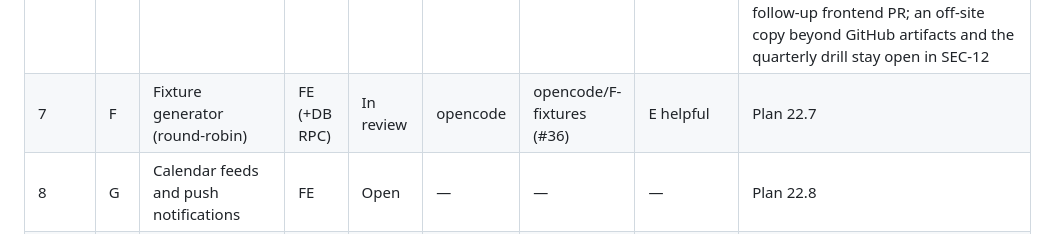
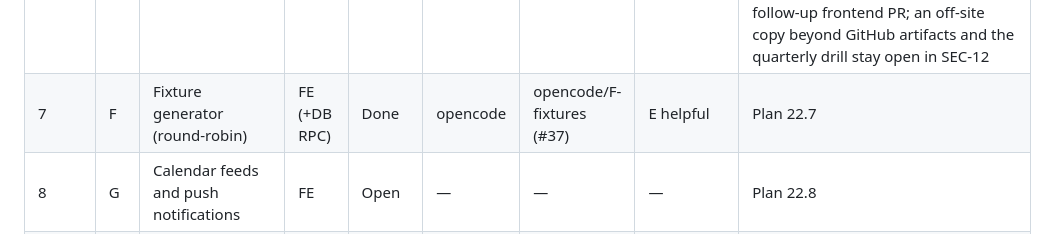
Before and after one commit to Boulakdane/football-division-manager, a Markdown page: docs/TASKS.md, the part around the change. Drawn GitHub-style.

Commit message:
docs: mark fixture generator (F) done
Co-Authored-By: opencode (DeepSeek V4.1 Flash Free)

```diff
--- a/docs/TASKS.md
+++ b/docs/TASKS.md
@@ -17,7 +17,7 @@ Lanes: `DB` database/security · `FE` frontend · `DOC` docs/process (see COORDI
 | 4 | E | Extract pure domain code into ES modules with Node tests | FE | Done | opencode | merged in #26 / #27 | — | Plan 22.6. `js/domain/format.js` and `js/domain/standings.js` hold the DOM-free helpers and `calculateStandings()`; `node --test` covers XSS, number parsing, 2-/4-team leagues, every tie-breaker, a postponed fixture, an empty season, an archived late joiner, Arabic names and form. `npm run test:standings-dual` seeds the same fixtures into PGlite and compares the JS table with `v_standings` row-for-row. `js/app.js` stays classic, loads the deferred module and keeps only the two `appState` adapters. Stage 3 (`renderInto` + ESLint, JSDoc/TypeScript) is deliberately separate |
 | 5 | H | Merge import with diff preview | DB then FE | Done | opencode | merged in #29 | — | Plan 22.9. `import_preview(payload, remove_missing)` returns per-table added/changed/removed/unchanged counts and capped entity lists without writing; `import_merge(payload, key, remove_missing, expected_checksum)` upserts by id in one transaction, soft-deletes missing seasons/teams/matches and archives missing players only when the box is ticked, and stores the SHA-256 checksum plus the idempotency key in `import_runs` so a retry replays the stored result. The dialog previews the diff, sends the checksum, and keeps `replace_all_data` behind MFA and a typed REPLACE. Migration applied in development and production (2026-10-28) |
 | 6 | D | Tamper-evident audit log and off-site encrypted backup | DB | Done | opencode | merged in #33 | — | Plan 22.5. Hash-chains every `audit_log` row, adds `audit_verify_chain()` and a public chain head, and encrypts the daily backup before upload. Migration applied in development and production (2026-10-28). Development verified live (`61/61`, head `d01a01b7…`); production publishes `count=32`, head `68d2e69b…`, and backup run 5 produced an encrypted `backup.kob` whose decrypted contents matched that head and passed validate + restore drill. The admin-UI status is a follow-up frontend PR; an off-site copy beyond GitHub artifacts and the quarterly drill stay open in SEC-12 |
-| 7 | F | Fixture generator (round-robin) | FE (+DB RPC) | In review | opencode | opencode/F-fixtures (#36) | E helpful | Plan 22.7 |
+| 7 | F | Fixture generator (round-robin) | FE (+DB RPC) | Done | opencode | opencode/F-fixtures (#37) | E helpful | Plan 22.7 |
 | 8 | G | Calendar feeds and push notifications | FE | Open | — | — | — | Plan 22.8 |
 | 9 | I | Team crests and photos with safe upload | DB then FE | Done | opencode | merged in #25 | L (done) | Plan 22.10, crest half only. Each club can carry an optional crest (`teams.icon`): the browser downscales it to 128px, strips EXIF and stores a PNG/JPEG/WebP **data URL** inline, so the strict CSP (`img-src 'self' data:`) is unchanged, no bucket or new origin is needed and a JSON/CSV backup carries the image. Check constraint refuses SVG, http(s) and script URIs. Player photos stay deferred to J (personal data). Migration applied in development and production after L (2026-10-28) |
 | 10 | J | Privacy and retention policy | DOC | Open | — | — | Maintainer input | Plan 22.11. Needs answers to the open questions |
```
